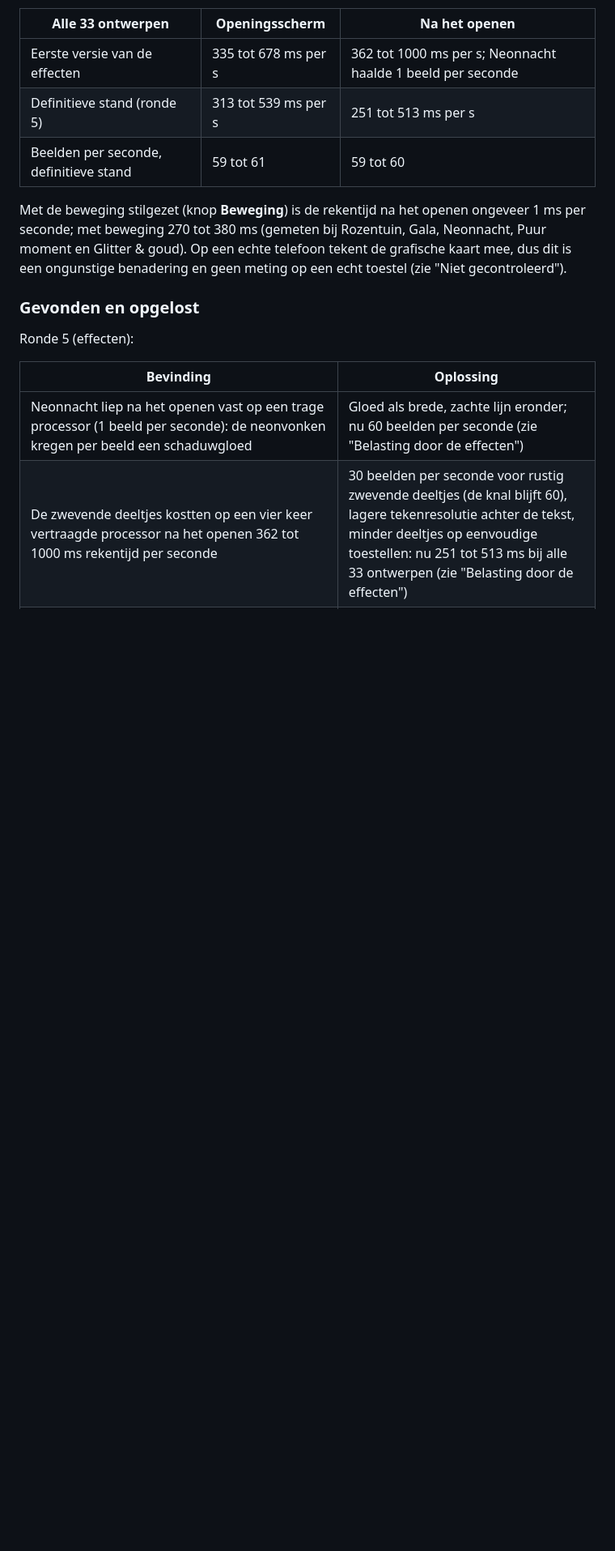
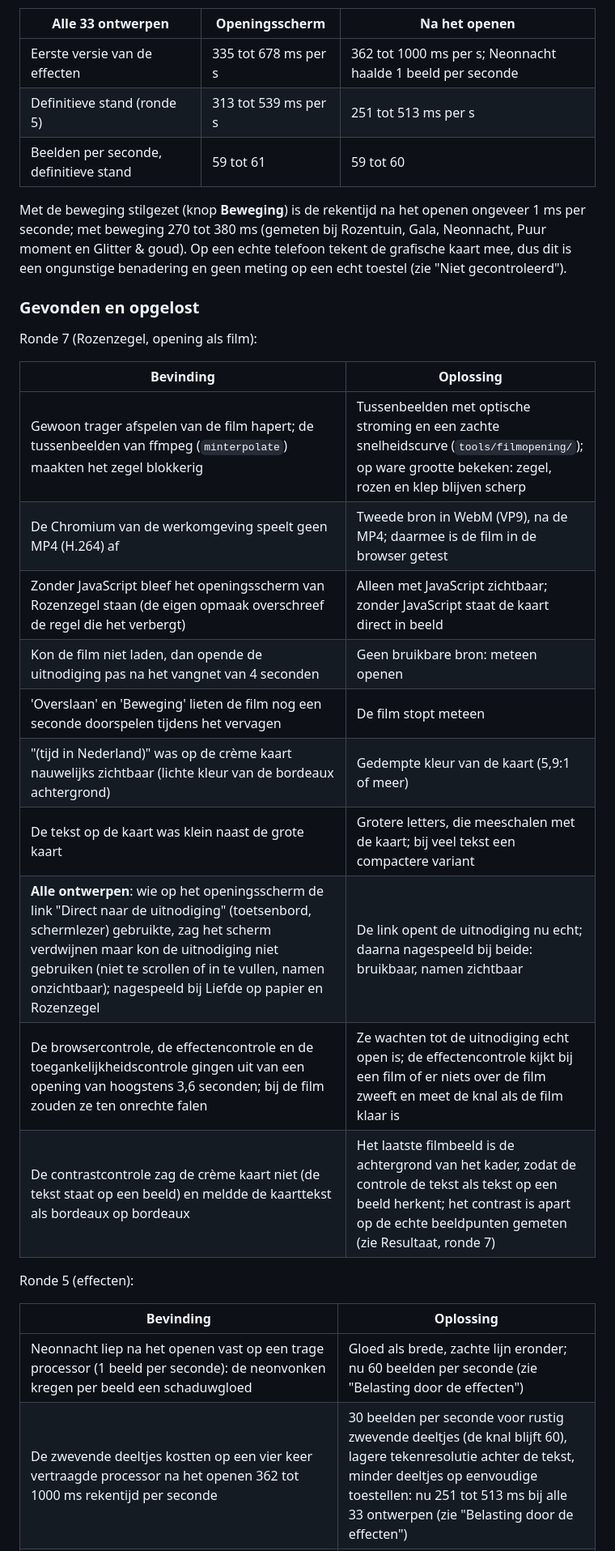
Before and after one commit to bootsman075-ops/vaylide.nl, a Markdown page: docs/CONTROLES.md, the part around one of its changes. Shown at 81% size. Drawn GitHub-style; blank space fills up the shorter version.

```diff
--- a/docs/CONTROLES.md
+++ b/docs/CONTROLES.md
@@ -160,6 +171,21 @@ Met de beweging stilgezet (knop **Beweging**) is de rekentijd na het openen onge
 
 ### Gevonden en opgelost
 
+Ronde 7 (Rozenzegel, opening als film):
+
+| Bevinding | Oplossing |
+|---|---|
+| Gewoon trager afspelen van de film hapert; de tussenbeelden van ffmpeg (`minterpolate`) maakten het zegel blokkerig | Tussenbeelden met optische stroming en een zachte snelheidscurve (`tools/filmopening/`); op ware grootte bekeken: zegel, rozen en klep blijven scherp |
+| De Chromium van de werkomgeving speelt geen MP4 (H.264) af | Tweede bron in WebM (VP9), na de MP4; daarmee is de film in de browser getest |
+| Zonder JavaScript bleef het openingsscherm van Rozenzegel staan (de eigen opmaak overschreef de regel die het verbergt) | Alleen met JavaScript zichtbaar; zonder JavaScript staat de kaart direct in beeld |
+| Kon de film niet laden, dan opende de uitnodiging pas na het vangnet van 4 seconden | Geen bruikbare bron: meteen openen |
+| 'Overslaan' en 'Beweging' lieten de film nog een seconde doorspelen tijdens het vervagen | De film stopt meteen |
+| "(tijd in Nederland)" was op de crème kaart nauwelijks zichtbaar (lichte kleur van de bordeaux achtergrond) | Gedempte kleur van de kaart (5,9:1 of meer) |
+| De tekst op de kaart was klein naast de grote kaart | Grotere letters, die meeschalen met de kaart; bij veel tekst een compactere variant |
+| **Alle ontwerpen**: wie op het openingsscherm de link "Direct naar de uitnodiging" (toetsenbord, schermlezer) gebruikte, zag het scherm verdwijnen maar kon de uitnodiging niet gebruiken (niet te scrollen of in te vullen, namen onzichtbaar); nagespeeld bij Liefde op papier en Rozenzegel | De link opent de uitnodiging nu echt; daarna nagespeeld bij beide: bruikbaar, namen zichtbaar |
+| De browsercontrole, de effectencontrole en de toegankelijkheidscontrole gingen uit van een opening van hoogstens 3,6 seconden; bij de film zouden ze ten onrechte falen | Ze wachten tot de uitnodiging echt open is; de effectencontrole kijkt bij een film of er niets over de film zweeft en meet de knal als de film klaar is |
+| De contrastcontrole zag de crème kaart niet (de tekst staat op een beeld) en meldde de kaarttekst als bordeaux op bordeaux | Het laatste filmbeeld is de achtergrond van het kader, zodat de controle de tekst als tekst op een beeld herkent; het contrast is apart op de echte beeldpunten gemeten (zie Resultaat, ronde 7) |
+
 Ronde 5 (effecten):
 
 | Bevinding | Oplossing |
```
Also changed, not shown: other parts of docs/CONTROLES.md (+13 -1 lines).
